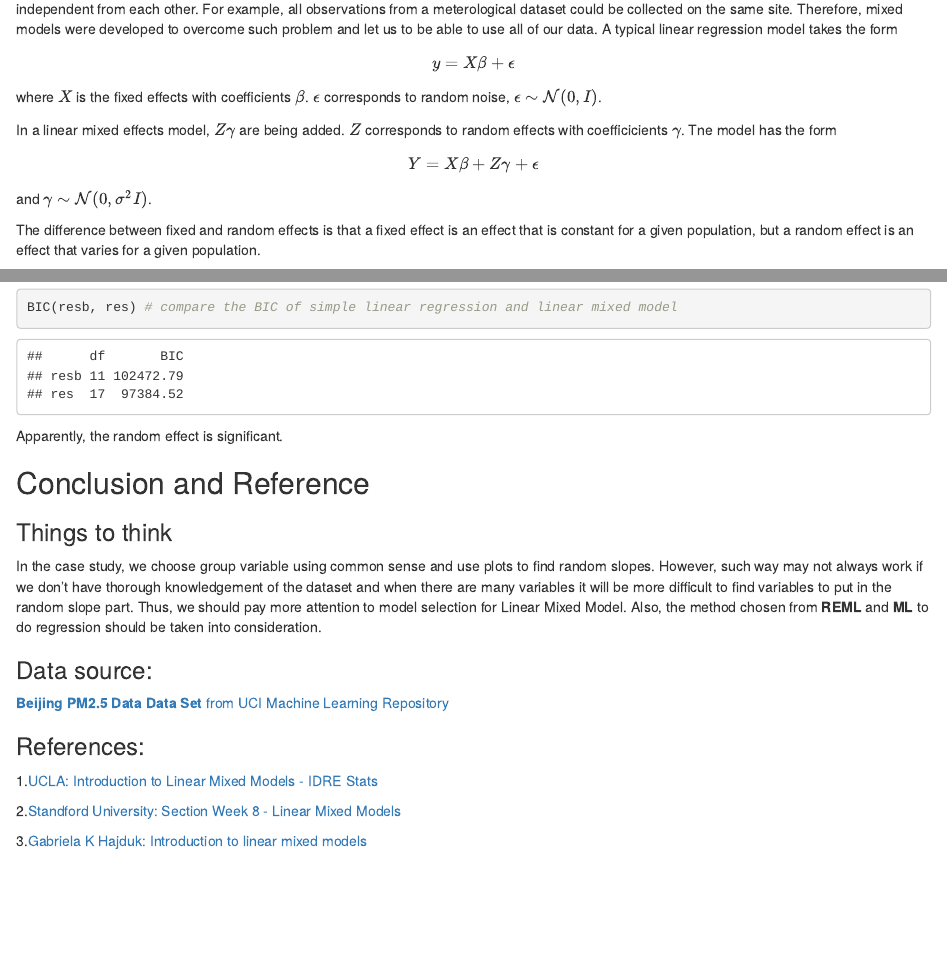
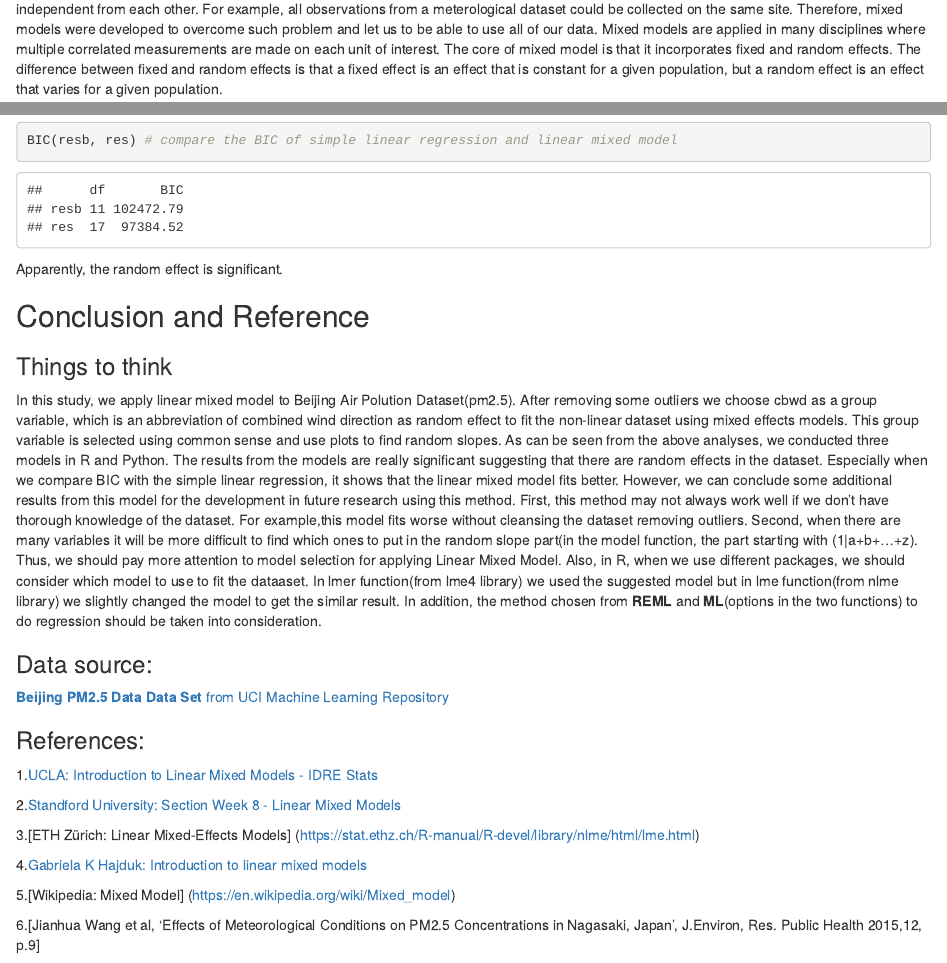
Before and after one commit to guanghui-min/stats506, an R Markdown document (506_group_project.Rmd): the page in a window 1100 px wide, from 490 px down, and a second part further down, joined at a grey line. Rendered offline with R 4.5, knitr and Pandoc, with nearby package versions; some code elsewhere in the file could not run offline.

Commit message:
Update 506_group_project.Rmd
some introductions, conclusions and references

```diff
--- a/506_group_project.Rmd
+++ b/506_group_project.Rmd
@@ -26,13 +26,13 @@ knitr::include_graphics("image.png")
 
 
 ##Model Introduction
-Ecological and meteorological data are often complex and messy because of the inclusion of grouping factors like gender, population, continents, and seasons. When fitting a complicated models with many parameters and observations, the data points might not be truly independent from each other. For example, all observations from a meterological dataset could be collected on the same site. Therefore, mixed models were developed to overcome such problem and let us to be able to use all of our data.
+Ecological and meteorological data are often complex and messy because of the inclusion of grouping factors like gender, population, continents, and seasons. When fitting a complicated models with many parameters and observations, the data points might not be truly independent from each other. For example, all observations from a meterological dataset could be collected on the same site. Therefore, mixed models were developed to overcome such problem and let us to be able to use all of our data. Mixed models are applied in many disciplines where multiple correlated measurements are made on each unit of interest. The core of mixed model is that it incorporates fixed and random effects. The difference between fixed and random effects is that a fixed effect is an effect that is constant for a given population, but a random effect is an effect that varies for a given population.
+
 A typical linear regression model takes the form $$y = X\beta+\epsilon$$ where $X$ is the fixed effects with coefficients $\beta$. $\epsilon$ corresponds to random noise, $\epsilon \sim  \mathcal{N}(0,I)$.
 
 
 In a linear mixed effects model, $Z\gamma$ are being added. $Z$ corresponds to random effects with coefficicients $\gamma$. Tne model has the form $$Y = X\beta +Z\gamma+\epsilon$$ and $\gamma \sim \mathcal{N}(0,\sigma^2I)$.
 
-The difference between fixed and random effects is that a fixed effect is an effect that is constant for a given population, but a random effect is an effect that varies for a given population.
 
 ##Data Description
 The PM 2.5 Index dataset includes 43824 observations and 12 attributes. Here is a table of the attributes' information.
@@ -341,7 +332,7 @@ The coefficients are close to the results from using **lme4** and **nlme**. The
 
 ## Conclusion and Reference
 ### Things to think
-In the case study, we choose group variable using common sense and use plots to find random slopes. However, such way may not always work if we don't have thorough knowledgement of the dataset and when there are many variables it will be more difficult to find variables to put in the random slope part. Thus, we should pay more attention to model selection for Linear Mixed Model. Also, the method chosen from **REML** and **ML** to do regression should be taken into consideration.
+In this study, we apply linear mixed model to Beijing Air Polution Dataset(pm2.5). After removing some outliers we choose cbwd as a group variable, which is an abbreviation of combined wind direction as random effect to fit the non-linear dataset using mixed effects models. This group variable is selected using common sense and use plots to find random slopes. As can be seen from the above analyses, we conducted three models in R and Python. The results from the models are really significant suggesting that there are random effects in the dataset. Especially when we compare BIC with the simple linear regression, it shows that the linear mixed model fits better. However, we can conclude some additional results from this model for the development in future research using this method. First, this method may not always work well if we don't have thorough knowledge of the dataset. For example,this model fits worse without cleansing the dataset removing outliers. Second, when there are many variables it will be more difficult to find which ones to put in the random slope part(in the model function, the part starting with (1|a+b+...+z). Thus, we should pay more attention to model selection for applying Linear Mixed Model. Also, in R, when we use different packages, we should consider which model to use to fit the dataaset. In lmer function(from lme4 library) we used the suggested model but in lme function(from nlme library) we slightly changed the model to get the similar result. In addition, the method chosen from **REML** and **ML**(options in the two functions) to do regression should be taken into consideration.
 
 ### Data source:
 [**Beijing PM2.5 Data Data Set** from UCI Machine Learning Repository](https://archive.ics.uci.edu/ml/machine-learning-databases/00381/PRSA_data_2010.1.1-2014.12.31.csv)
@@ -352,5 +343,13 @@ In the case study, we choose group variable using common sense and use plots to
 
 2.[Standford University: Section Week 8 - Linear Mixed Models](https://web.stanford.edu/class/psych252/section/Mixed_models_tutorial.html)
 
+3.[ETH Zürich: Linear Mixed-Effects Models]
+(https://stat.ethz.ch/R-manual/R-devel/library/nlme/html/lme.html)
 
-3.[Gabriela K Hajduk: Introduction to linear mixed models](https://ourcodingclub.github.io/2017/03/15/mixed-models.html?fbclid=IwAR0txmdRYH7OK6nfg1DRnHD9WDEcgcbBkGtGZlw2cTEC_yjnRMb0FsiL22U#FERE)
+4.[Gabriela K Hajduk: Introduction to linear mixed models](https://ourcodingclub.github.io/2017/03/15/mixed-models.html?fbclid=IwAR0txmdRYH7OK6nfg1DRnHD9WDEcgcbBkGtGZlw2cTEC_yjnRMb0FsiL22U#FERE)
+
+5.[Wikipedia: Mixed Model]
+(https://en.wikipedia.org/wiki/Mixed_model)
+
+6.[Jianhua Wang et al, 'Effects of Meteorological Conditions on PM2.5 Concentrations in
+Nagasaki, Japan', J.Environ, Res. Public Health 2015,12, p.9]
```
Also changed, not shown: 506_group_project.Rmd (9 more changed lines).
